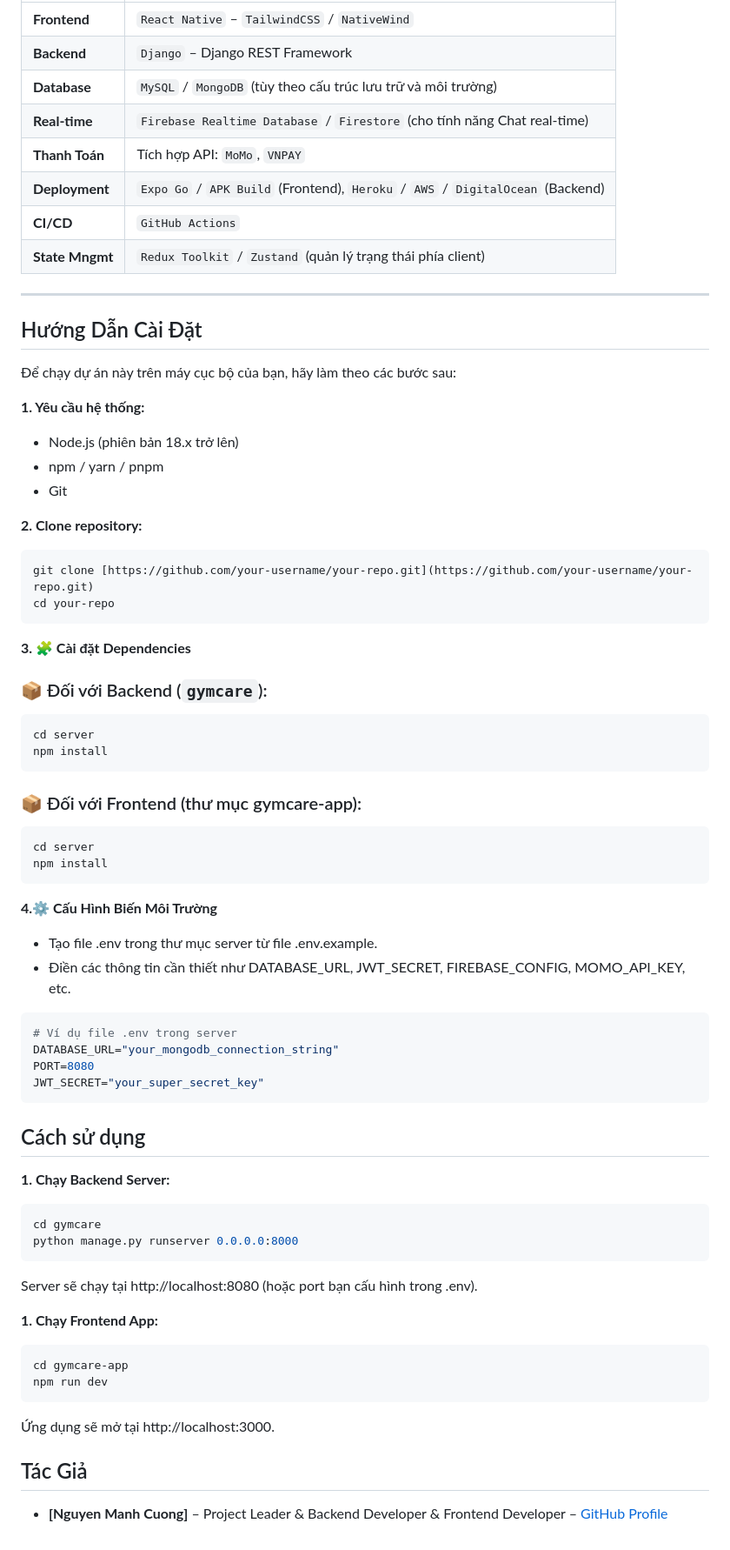
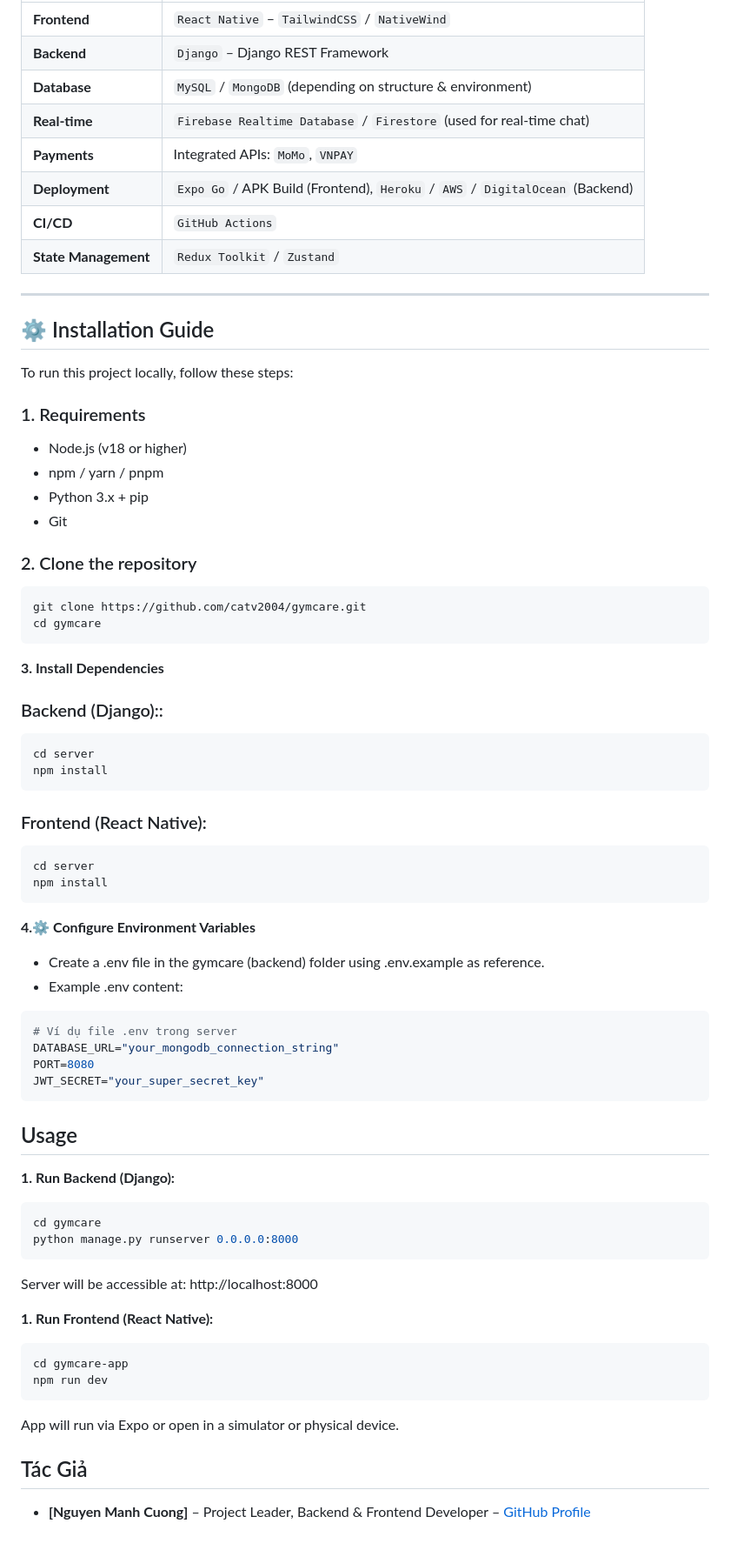
Before and after one commit to CatV2004/gym-health-tracking-system, a Markdown page: README.md, the part around the change printed below. Shown: that part at 87% size. Drawn GitHub-style.

````diff
--- a/README.md
+++ b/README.md
@@ -78,49 +80,52 @@ Dự án này giải quyết các thách thức trong việc quản lý thủ c
 |------------------|-----------------------------------------------------------------------------------------------|
 | **Frontend**      | `React Native` – `TailwindCSS` / `NativeWind`                                                |
 | **Backend**       | `Django` – Django REST Framework                                                             |
-| **Database**      | `MySQL` / `MongoDB` (tùy theo cấu trúc lưu trữ và môi trường)                                |
-| **Real-time**     | `Firebase Realtime Database` / `Firestore` (cho tính năng Chat real-time)                    |
-| **Thanh Toán**    | Tích hợp API: `MoMo`, `VNPAY`                                                                 |
-| **Deployment**    | `Expo Go` / `APK Build` (Frontend), `Heroku` / `AWS` / `DigitalOcean` (Backend)             |
+| **Database**      | `MySQL` / `MongoDB` (depending on structure & environment)                                   |
+| **Real-time**     | `Firebase Realtime Database` / `Firestore` (used for real-time chat)                         |
+| **Payments**      | Integrated APIs: `MoMo`, `VNPAY`                                                              |
+| **Deployment**    | `Expo Go` / APK Build (Frontend), `Heroku` / `AWS` / `DigitalOcean` (Backend)               |
 | **CI/CD**         | `GitHub Actions`                                                                             |
-| **State Mngmt**   | `Redux Toolkit` / `Zustand` (quản lý trạng thái phía client)                                 |
+| **State Management** | `Redux Toolkit` / `Zustand`                                                               |
 
 ---
 
-## Hướng Dẫn Cài Đặt
+## ⚙️ Installation Guide
 
-Để chạy dự án này trên máy cục bộ của bạn, hãy làm theo các bước sau:
+To run this project locally, follow these steps:
 
-**1. Yêu cầu hệ thống:**
-* Node.js (phiên bản 18.x trở lên)
-* npm / yarn / pnpm
-* Git
+### 1. Requirements
 
-**2. Clone repository:**
+- Node.js (v18 or higher)
+- npm / yarn / pnpm
+- Python 3.x + pip
+- Git
+
+### 2. Clone the repository
+
 ```bash
-git clone [https://github.com/your-username/your-repo.git](https://github.com/your-username/your-repo.git)
-cd your-repo
+git clone https://github.com/catv2004/gymcare.git
+cd gymcare
 ```
 
-**3. 🧩 Cài đặt Dependencies**
+**3. Install Dependencies**
 
-### 📦 Đối với Backend (`gymcare`):
+### Backend (Django)::
 
 ```bash
 cd server
 npm install
 ```
 
-### 📦 Đối với Frontend (thư mục gymcare-app):
+### Frontend (React Native):
 
 ```bash
 cd server
 npm install
 ```
 
-**4.⚙️ Cấu Hình Biến Môi Trường**
-* Tạo file .env trong thư mục server từ file .env.example.
-* Điền các thông tin cần thiết như DATABASE_URL, JWT_SECRET, FIREBASE_CONFIG, MOMO_API_KEY, etc.
+**4.⚙️ Configure Environment Variables**
+* Create a .env file in the gymcare (backend) folder using .env.example as reference.
+* Example .env content:
 
 ```bash
 # Ví dụ file .env trong server
@@ -129,27 +134,26 @@ PORT=8080
 JWT_SECRET="your_super_secret_key"
 ```
 
-## Cách sử dụng
+## Usage
 
-**1. Chạy Backend Server:**
+**1. Run Backend (Django):**
 
 ```bash
 cd gymcare
 python manage.py runserver 0.0.0.0:8000
 ```
 
-Server sẽ chạy tại http://localhost:8080 (hoặc port bạn cấu hình trong .env).
+Server will be accessible at: http://localhost:8000
 
-**1. Chạy Frontend App:**
+**1. Run Frontend (React Native):**
 
 ```bash
 cd gymcare-app
 npm run dev
 ```
 
-Ứng dụng sẽ mở tại http://localhost:3000.
-
+App will run via Expo or open in a simulator or physical device.
 
 ## Tác Giả
 
-- **[Nguyen Manh Cuong]** – Project Leader & Backend Developer & Frontend Developer – [GitHub Profile](https://github.com/catv2004)
+- **[Nguyen Manh Cuong]** – Project Leader, Backend & Frontend Developer – [GitHub Profile](https://github.com/catv2004)
````
Also changed, not shown: other parts of README.md (+42 -40 lines).
